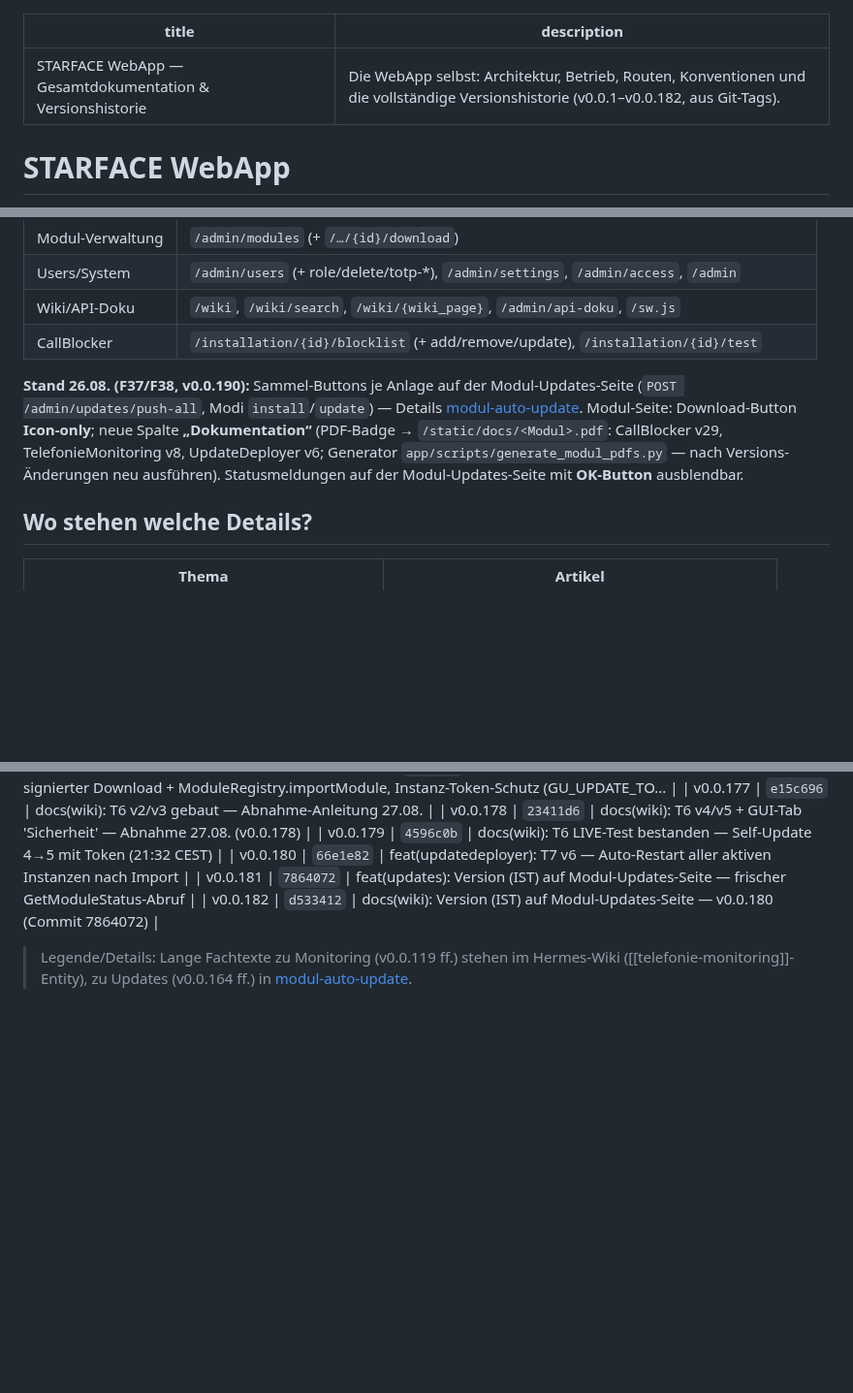
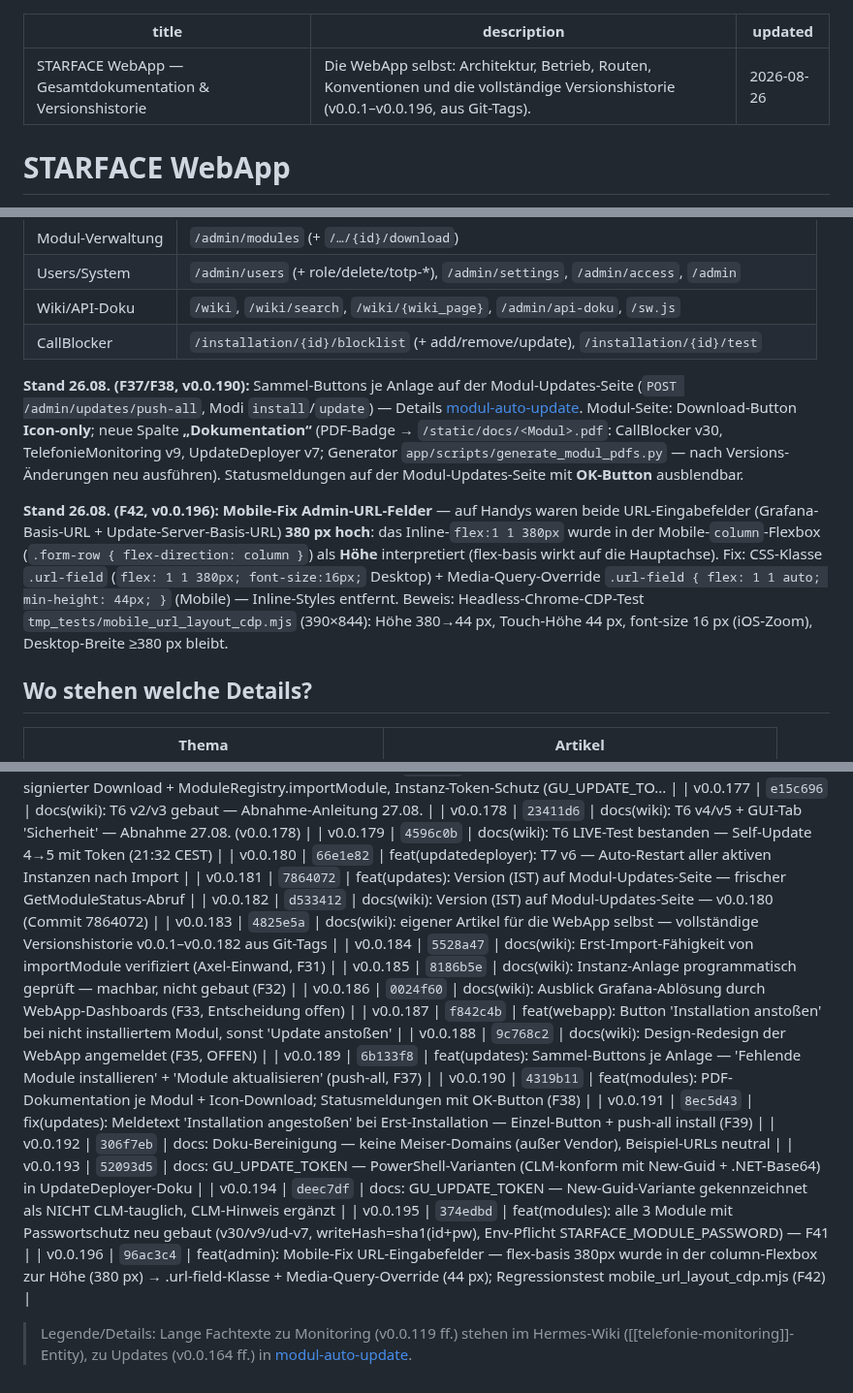
Before and after one commit to MiCoSa79/Starface-WebApp, a Markdown page: app/wiki/starface-webapp.md, 3 parts joined by grey strips. Shown at 97% size. GitHub-like rendering; blank space fills up the shorter version.

Commit message:
docs(wiki): Versionsregister v0.0.183-v0.0.196 nachgezogen (F40/F41/F42) — Frontmatter updated ergänzt (verify_wiki_refs), PDF-Versionen v30/v9/v7, Mobile-Fix-F42-Stand (F42)

```diff
--- a/app/wiki/starface-webapp.md
+++ b/app/wiki/starface-webapp.md
@@ -1,6 +1,7 @@
 ---
 title: STARFACE WebApp — Gesamtdokumentation & Versionshistorie
-description: Die WebApp selbst: Architektur, Betrieb, Routen, Konventionen und die vollständige Versionshistorie (v0.0.1–v0.0.182, aus Git-Tags).
+description: Die WebApp selbst: Architektur, Betrieb, Routen, Konventionen und die vollständige Versionshistorie (v0.0.1–v0.0.196, aus Git-Tags).
+updated: 2026-08-26
 ---
 
 # STARFACE WebApp
@@ -39,7 +40,9 @@ Modul-Updates (UpdateDeployer). Repo `MiCoSa79/Starface-WebApp`, Image
 | Wiki/API-Doku | `/wiki`, `/wiki/search`, `/wiki/{wiki_page}`, `/admin/api-doku`, `/sw.js` |
 | CallBlocker | `/installation/{id}/blocklist` (+ add/remove/update), `/installation/{id}/test` |
 
-**Stand 26.08. (F37/F38, v0.0.190):** Sammel-Buttons je Anlage auf der Modul-Updates-Seite (`POST /admin/updates/push-all`, Modi `install`/`update`) — Details [modul-auto-update](modul-auto-update.md). Modul-Seite: Download-Button **Icon-only**; neue Spalte **„Dokumentation“** (PDF-Badge → `/static/docs/<Modul>.pdf`: CallBlocker v29, TelefonieMonitoring v8, UpdateDeployer v6; Generator `app/scripts/generate_modul_pdfs.py` — nach Versions-Änderungen neu ausführen). Statusmeldungen auf der Modul-Updates-Seite mit **OK-Button** ausblendbar.
+**Stand 26.08. (F37/F38, v0.0.190):** Sammel-Buttons je Anlage auf der Modul-Updates-Seite (`POST /admin/updates/push-all`, Modi `install`/`update`) — Details [modul-auto-update](modul-auto-update.md). Modul-Seite: Download-Button **Icon-only**; neue Spalte **„Dokumentation“** (PDF-Badge → `/static/docs/<Modul>.pdf`: CallBlocker v30, TelefonieMonitoring v9, UpdateDeployer v7; Generator `app/scripts/generate_modul_pdfs.py` — nach Versions-Änderungen neu ausführen). Statusmeldungen auf der Modul-Updates-Seite mit **OK-Button** ausblendbar.
+
+**Stand 26.08. (F42, v0.0.196):** **Mobile-Fix Admin-URL-Felder** — auf Handys waren beide URL-Eingabefelder (Grafana-Basis-URL + Update-Server-Basis-URL) **380 px hoch**: das Inline-`flex:1 1 380px` wurde in der Mobile-`column`-Flexbox (`.form-row { flex-direction: column }`) als **Höhe** interpretiert (flex-basis wirkt auf die Hauptachse). Fix: CSS-Klasse `.url-field` (`flex: 1 1 380px; font-size:16px;` Desktop) + Media-Query-Override `.url-field { flex: 1 1 auto; min-height: 44px; }` (Mobile) — Inline-Styles entfernt. Beweis: Headless-Chrome-CDP-Test `tmp_tests/mobile_url_layout_cdp.mjs` (390×844): Höhe 380→44 px, Touch-Höhe 44 px, font-size 16 px (iOS-Zoom), Desktop-Breite ≥380 px bleibt.
 
 ## Wo stehen welche Details?
 
@@ -245,6 +248,20 @@ Quelle: `git for-each-ref refs/tags/v0.0.*` — Stichworte = Commit-Subject.
 | v0.0.180 | `66e1e82` | feat(updatedeployer): T7 v6 — Auto-Restart aller aktiven Instanzen nach Import |
 | v0.0.181 | `7864072` | feat(updates): Version (IST) auf Modul-Updates-Seite — frischer GetModuleStatus-Abruf |
 | v0.0.182 | `d533412` | docs(wiki): Version (IST) auf Modul-Updates-Seite — v0.0.180 (Commit 7864072) |
+| v0.0.183 | `4825e5a` | docs(wiki): eigener Artikel für die WebApp selbst — vollständige Versionshistorie v0.0.1–v0.0.182 aus Git-Tags |
+| v0.0.184 | `5528a47` | docs(wiki): Erst-Import-Fähigkeit von importModule verifiziert (Axel-Einwand, F31) |
+| v0.0.185 | `8186b5e` | docs(wiki): Instanz-Anlage programmatisch geprüft — machbar, nicht gebaut (F32) |
+| v0.0.186 | `0024f60` | docs(wiki): Ausblick Grafana-Ablösung durch WebApp-Dashboards (F33, Entscheidung offen) |
+| v0.0.187 | `f842c4b` | feat(webapp): Button 'Installation anstoßen' bei nicht installiertem Modul, sonst 'Update anstoßen' |
+| v0.0.188 | `9c768c2` | docs(wiki): Design-Redesign der WebApp angemeldet (F35, OFFEN) |
+| v0.0.189 | `6b133f8` | feat(updates): Sammel-Buttons je Anlage — 'Fehlende Module installieren' + 'Module aktualisieren' (push-all, F37) |
+| v0.0.190 | `4319b11` | feat(modules): PDF-Dokumentation je Modul + Icon-Download; Statusmeldungen mit OK-Button (F38) |
+| v0.0.191 | `8ec5d43` | fix(updates): Meldetext 'Installation angestoßen' bei Erst-Installation — Einzel-Button + push-all install (F39) |
+| v0.0.192 | `306f7eb` | docs: Doku-Bereinigung — keine Meiser-Domains (außer Vendor), Beispiel-URLs neutral |
+| v0.0.193 | `52093d5` | docs: GU_UPDATE_TOKEN — PowerShell-Varianten (CLM-konform mit New-Guid + .NET-Base64) in UpdateDeployer-Doku |
+| v0.0.194 | `deec7df` | docs: GU_UPDATE_TOKEN — New-Guid-Variante gekennzeichnet als NICHT CLM-tauglich, CLM-Hinweis ergänzt |
+| v0.0.195 | `374edbd` | feat(modules): alle 3 Module mit Passwortschutz neu gebaut (v30/v9/ud-v7, writeHash=sha1(id+pw), Env-Pflicht STARFACE_MODULE_PASSWORD) — F41 |
+| v0.0.196 | `96ac3c4` | feat(admin): Mobile-Fix URL-Eingabefelder — flex-basis 380px wurde in der column-Flexbox zur Höhe (380 px) → .url-field-Klasse + Media-Query-Override (44 px); Regressionstest mobile_url_layout_cdp.mjs (F42) |
 
 > Legende/Details: Lange Fachtexte zu Monitoring (v0.0.119 ff.) stehen im Hermes-Wiki
 > ([[telefonie-monitoring]]-Entity), zu Updates (v0.0.164 ff.) in [modul-auto-update](modul-auto-update.md).
```
